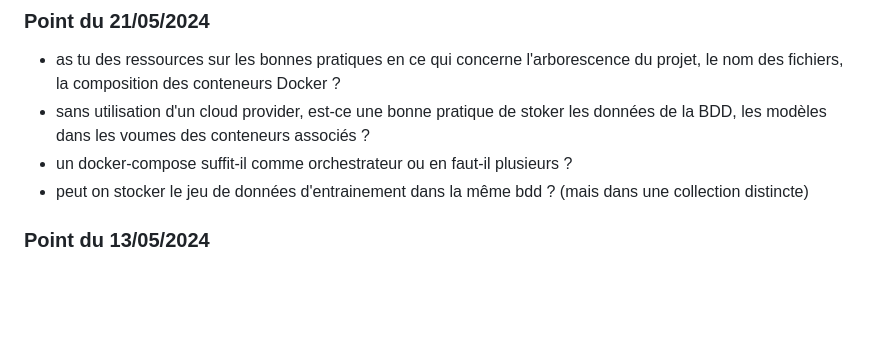
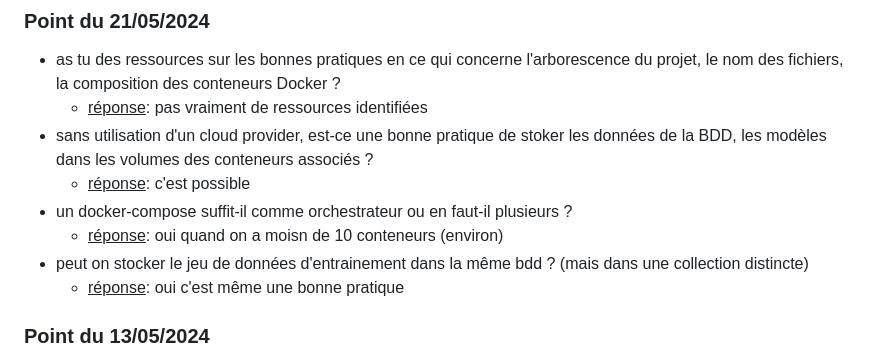
Before and after one commit to vekuaana/nyt_news_apis, a Markdown page: docs/step_2_database.md, the part around the change. Drawn GitHub-style; blank space fills up the shorter version.

```diff
--- a/docs/step_2_database.md
+++ b/docs/step_2_database.md
@@ -82,9 +82,13 @@ L'architecture est composée de 3 collections de données hébergées sur MongoD
 ## Question pour Dan
 ### Point du 21/05/2024
 * as tu des ressources sur les bonnes pratiques en ce qui concerne l'arborescence du projet, le nom des fichiers, la composition des conteneurs Docker ?
-* sans utilisation d'un cloud provider, est-ce une bonne pratique de stoker les données de la BDD, les modèles dans les voumes des conteneurs associés ?
+    * <ins>réponse</ins>: pas vraiment de ressources identifiées
+* sans utilisation d'un cloud provider, est-ce une bonne pratique de stoker les données de la BDD, les modèles dans les volumes des conteneurs associés ?
+    * <ins>réponse</ins>: c'est possible
 * un docker-compose suffit-il comme orchestrateur ou en faut-il plusieurs ?
+    * <ins>réponse</ins>: oui quand on a moisn de 10 conteneurs (environ)
 * peut on stocker le jeu de données d'entrainement dans la même bdd ? (mais dans une collection distincte)
+    * <ins>réponse</ins>: oui c'est même une bonne pratique
 
 ### Point du 13/05/2024
 * quel est l'intérêt de réaliser un UML pour des BDD NoSQL dont la particularité est qu'elles sont schemaless ?
```
